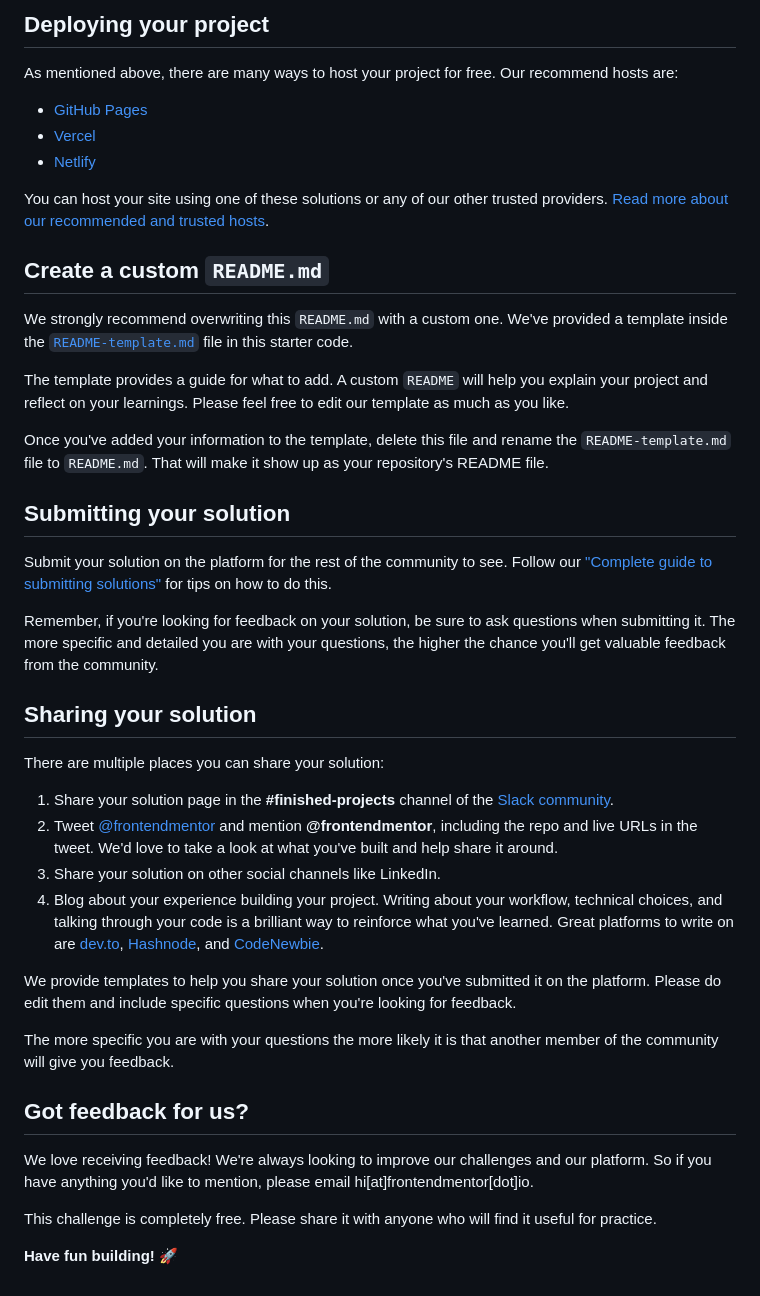
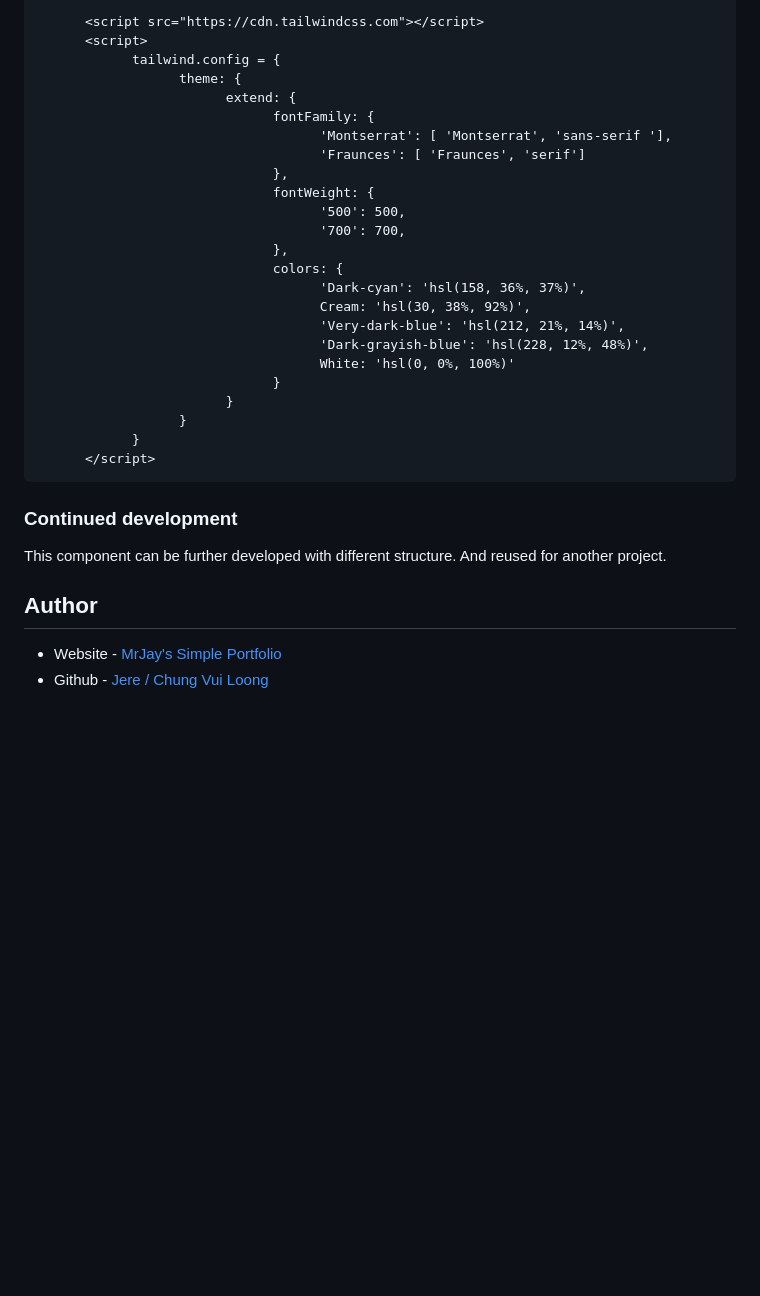
Before and after one commit to chungvuiloong/product-preview-card-component-main, a Markdown page: README.md, the part around one of its changes. Rendered like a GitHub page; blank space fills up the shorter version.

````diff
--- a/README.md
+++ b/README.md
@@ -48,45 +57,35 @@ Feel free to use any workflow that you feel comfortable with. Below is a suggest
 
-## Deploying your project
+      <script src="https://cdn.tailwindcss.com"></script>
+      <script>
+            tailwind.config = {
+                  theme: {
+                        extend: {
+                              fontFamily: {
+                                    'Montserrat': [ 'Montserrat', 'sans-serif '],
+                                    'Fraunces': [ 'Fraunces', 'serif']
+                              },
+                              fontWeight: {
+                                    '500': 500,
+                                    '700': 700,
+                              },
+                              colors: {
+                                    'Dark-cyan': 'hsl(158, 36%, 37%)',
+                                    Cream: 'hsl(30, 38%, 92%)',
+                                    'Very-dark-blue': 'hsl(212, 21%, 14%)',
+                                    'Dark-grayish-blue': 'hsl(228, 12%, 48%)',
+                                    White: 'hsl(0, 0%, 100%)'
+                              }
+                        }
+                  }
+            }
+      </script>
+```
 
-As mentioned above, there are many ways to host your project for free. Our recommend hosts are:
+### Continued development
 
-- [GitHub Pages](https://pages.github.com/)
-- [Vercel](https://vercel.com/)
-- [Netlify](https://www.netlify.com/)
+This component can be further developed with different structure. And reused for another project.
 
-You can host your site using one of these solutions or any of our other trusted providers. [Read more about our recommended and trusted hosts](https://medium.com/frontend-mentor/frontend-mentor-trusted-hosting-providers-bf000dfebe).
+## Author
 
-## Create a custom `README.md`
-
-We strongly recommend overwriting this `README.md` with a custom one. We've provided a template inside the [`README-template.md`](./README-template.md) file in this starter code.
-
-The template provides a guide for what to add. A custom `README` will help you explain your project and reflect on your learnings. Please feel free to edit our template as much as you like.
-
-Once you've added your information to the template, delete this file and rename the `README-template.md` file to `README.md`. That will make it show up as your repository's README file.
-
-## Submitting your solution
-
-Submit your solution on the platform for the rest of the community to see. Follow our ["Complete guide to submitting solutions"](https://medium.com/frontend-mentor/a-complete-guide-to-submitting-solutions-on-frontend-mentor-ac6384162248) for tips on how to do this.
-
-Remember, if you're looking for feedback on your solution, be sure to ask questions when submitting it. The more specific and detailed you are with your questions, the higher the chance you'll get valuable feedback from the community.
-
-## Sharing your solution
-
-There are multiple places you can share your solution:
-
-1. Share your solution page in the **#finished-projects** channel of the [Slack community](https://www.frontendmentor.io/slack).
-2. Tweet [@frontendmentor](https://twitter.com/frontendmentor) and mention **@frontendmentor**, including the repo and live URLs in the tweet. We'd love to take a look at what you've built and help share it around.
-3. Share your solution on other social channels like LinkedIn.
-4. Blog about your experience building your project. Writing about your workflow, technical choices, and talking through your code is a brilliant way to reinforce what you've learned. Great platforms to write on are [dev.to](https://dev.to/), [Hashnode](https://hashnode.com/), and [CodeNewbie](https://community.codenewbie.org/).
-
-We provide templates to help you share your solution once you've submitted it on the platform. Please do edit them and include specific questions when you're looking for feedback.
-
-The more specific you are with your questions the more likely it is that another member of the community will give you feedback.
-
-## Got feedback for us?
-
-We love receiving feedback! We're always looking to improve our challenges and our platform. So if you have anything you'd like to mention, please email hi[at]frontendmentor[dot]io.
-
-This challenge is completely free. Please share it with anyone who will find it useful for practice.
-
-**Have fun building!** 🚀
+- Website - [MrJay's Simple Portfolio](https://mrjays-simple-portfolio.vercel.app/)
+- Github - [Jere / Chung Vui Loong](https://github.com/chungvuiloong)
````
Also changed, not shown: other parts of README.md (+37 -28 lines).
